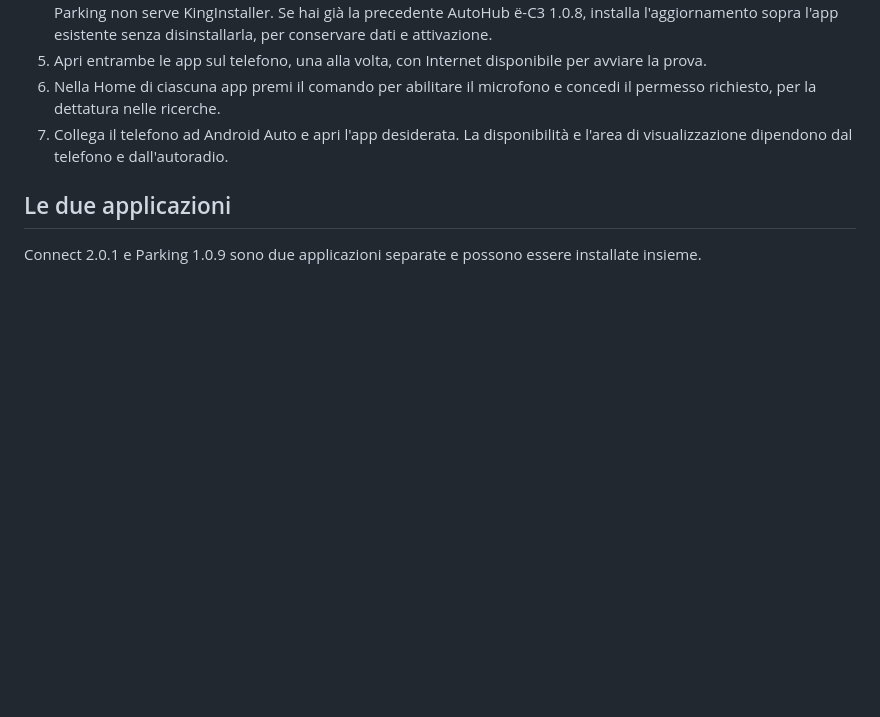
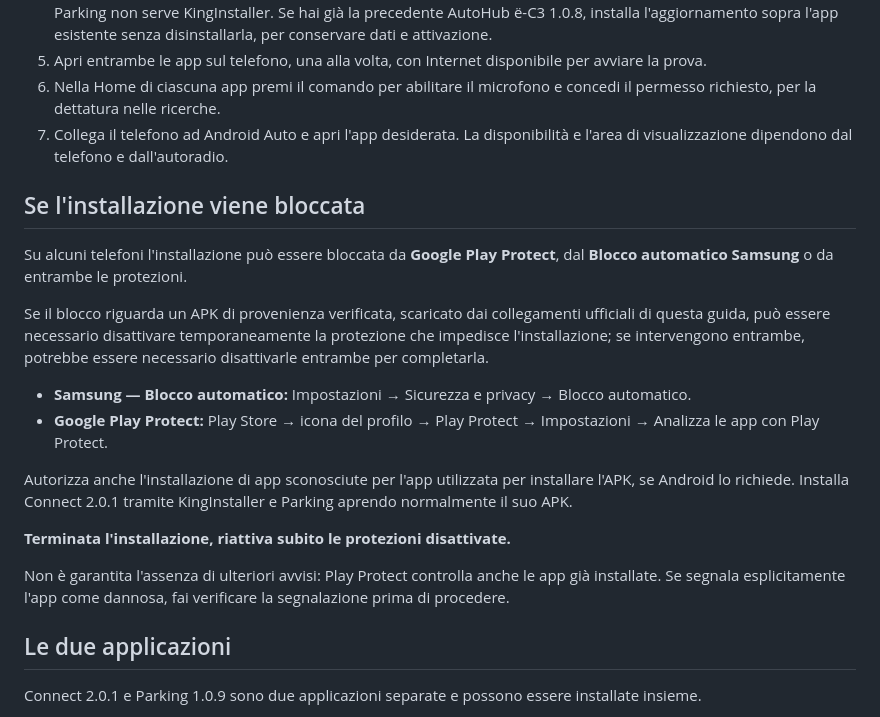
Before and after one commit to zicspanico-cmd/zikar-midi-privacy, a Markdown page: autohub/GUIDA-AutoHub-Connect.md, the part around the change. Rendered like a GitHub page; blank space fills up the shorter version.

Commit message:
docs: aggiunge nota sui blocchi di installazione e riattivazione protezioni

```diff
--- a/autohub/GUIDA-AutoHub-Connect.md
+++ b/autohub/GUIDA-AutoHub-Connect.md
@@ -23,6 +23,21 @@ Pagine delle release pubbliche:
 6. Nella Home di ciascuna app premi il comando per abilitare il microfono e concedi il permesso richiesto, per la dettatura nelle ricerche.
 7. Collega il telefono ad Android Auto e apri l'app desiderata. La disponibilità e l'area di visualizzazione dipendono dal telefono e dall'autoradio.
 
+## Se l'installazione viene bloccata
+
+Su alcuni telefoni l'installazione può essere bloccata da **Google Play Protect**, dal **Blocco automatico Samsung** o da entrambe le protezioni.
+
+Se il blocco riguarda un APK di provenienza verificata, scaricato dai collegamenti ufficiali di questa guida, può essere necessario disattivare temporaneamente la protezione che impedisce l'installazione; se intervengono entrambe, potrebbe essere necessario disattivarle entrambe per completarla.
+
+- **Samsung — Blocco automatico:** Impostazioni → Sicurezza e privacy → Blocco automatico.
+- **Google Play Protect:** Play Store → icona del profilo → Play Protect → Impostazioni → Analizza le app con Play Protect.
+
+Autorizza anche l'installazione di app sconosciute per l'app utilizzata per installare l'APK, se Android lo richiede. Installa Connect 2.0.1 tramite KingInstaller e Parking aprendo normalmente il suo APK.
+
+**Terminata l'installazione, riattiva subito le protezioni disattivate.**
+
+Non è garantita l'assenza di ulteriori avvisi: Play Protect controlla anche le app già installate. Se segnala esplicitamente l'app come dannosa, fai verificare la segnalazione prima di procedere.
+
 ## Le due applicazioni
 
 Connect 2.0.1 e Parking 1.0.9 sono due applicazioni separate e possono essere installate insieme.
```
